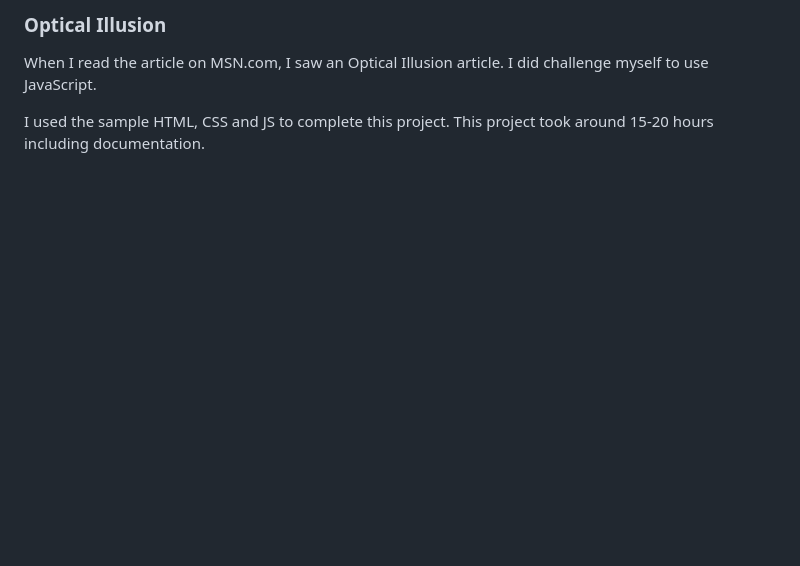
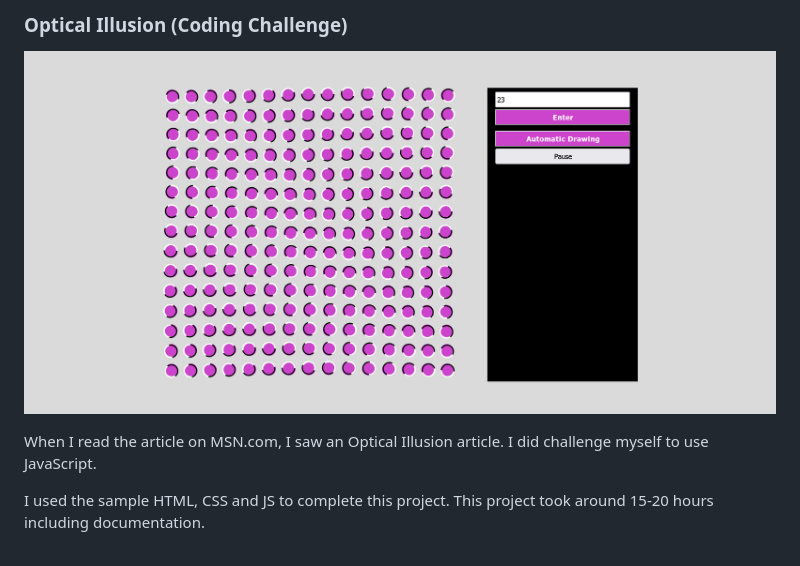
Before and after one commit to freeburma/Optical_Illusion_1, a Markdown page: ReadMe.md, the part around the change. GitHub-like rendering; pictures changed too: screenshot.png (added); blank space fills up the shorter version.

```diff
--- a/ReadMe.md
+++ b/ReadMe.md
@@ -1,4 +1,6 @@
-### Optical Illusion
+### Optical Illusion (Coding Challenge)
+
+![plot](./screenshot.png)
 
 <p>
 When I read the article on MSN.com, I saw an Optical Illusion article. I did challenge myself to use JavaScript.
```
